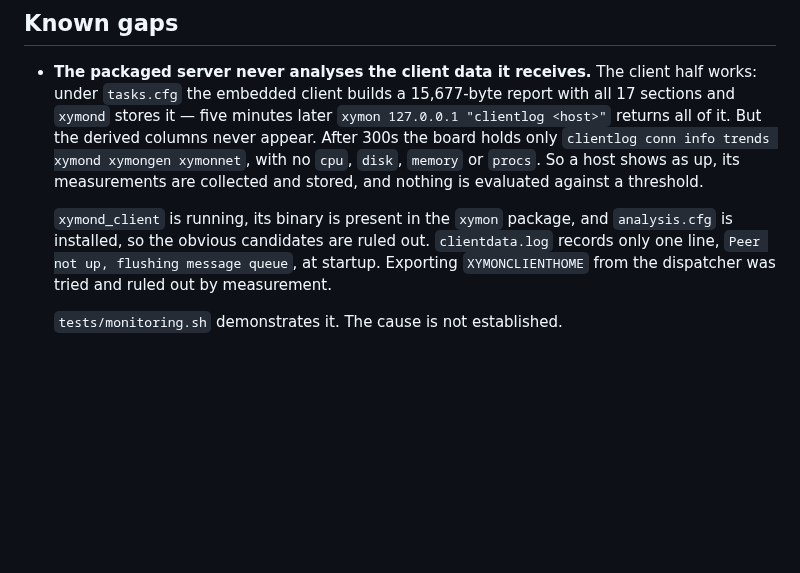
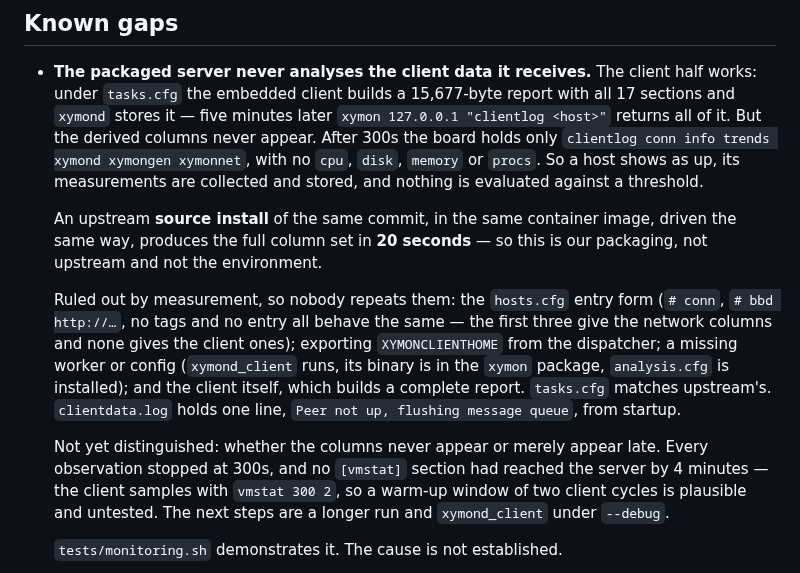
Before and after one commit to xymon-monitoring/xymon-rpm, a Markdown page: README.md, the part around the change. Rendered like a GitHub page; blank space fills up the shorter version.

Commit message:
README: record what the client-data investigation ruled out
Half a day of container runs narrowed this considerably without finding
the cause, and the eliminations are worth more than the guesses were.

Established: an upstream source install of the same commit, same image,
same real path, produces the full column set in 20 seconds. So it is
this packaging rather than upstream or the container.

Ruled out by measurement: the hosts.cfg entry form -- "# conn",
"# bbd http://...", no tags, and no entry at all behave identically, the
first three yielding the network columns and none of them the client
ones; the XYMONCLIENTHOME export; a missing worker or config; and the
client itself, which builds a complete 15,677-byte report.

Left open honestly: whether the columns never appear or appear late.
Every observation stopped at 300 seconds, and no [vmstat] section had
reached the server by four minutes -- the client samples with
"vmstat 300 2", so a warm-up of two client cycles is plausible and has
not been tested. That and xymond_client --debug are the next steps.

Claude-Session: https://claude.ai/code/session_01LxGsJ3M6JXADrtXHuNTPVn

```diff
--- a/README.md
+++ b/README.md
@@ -190,11 +190,27 @@ forever, which no retention count could trim.
   are collected and stored, and nothing is evaluated against a
   threshold.
 
-  `xymond_client` is running, its binary is present in the `xymon`
-  package, and `analysis.cfg` is installed, so the obvious candidates
-  are ruled out. `clientdata.log` records only one line, `Peer not up,
-  flushing message queue`, at startup. Exporting `XYMONCLIENTHOME` from
-  the dispatcher was tried and ruled out by measurement.
+  An upstream **source install** of the same commit, in the same
+  container image, driven the same way, produces the full column set in
+  **20 seconds** — so this is our packaging, not upstream and not the
+  environment.
+
+  Ruled out by measurement, so nobody repeats them: the `hosts.cfg`
+  entry form (`# conn`, `# bbd http://…`, no tags and no entry all
+  behave the same — the first three give the network columns and none
+  gives the client ones); exporting `XYMONCLIENTHOME` from the
+  dispatcher; a missing worker or config (`xymond_client` runs, its
+  binary is in the `xymon` package, `analysis.cfg` is installed); and
+  the client itself, which builds a complete report. `tasks.cfg` matches
+  upstream's. `clientdata.log` holds one line, `Peer not up, flushing
+  message queue`, from startup.
+
+  Not yet distinguished: whether the columns never appear or merely
+  appear late. Every observation stopped at 300s, and no `[vmstat]`
+  section had reached the server by 4 minutes — the client samples with
+  `vmstat 300 2`, so a warm-up window of two client cycles is plausible
+  and untested. The next steps are a longer run and `xymond_client`
+  under `--debug`.
 
   `tests/monitoring.sh` demonstrates it. The cause is not established.
 - **No distribution hardening flags** (FORTIFY, stack-protector, PIE):
```
